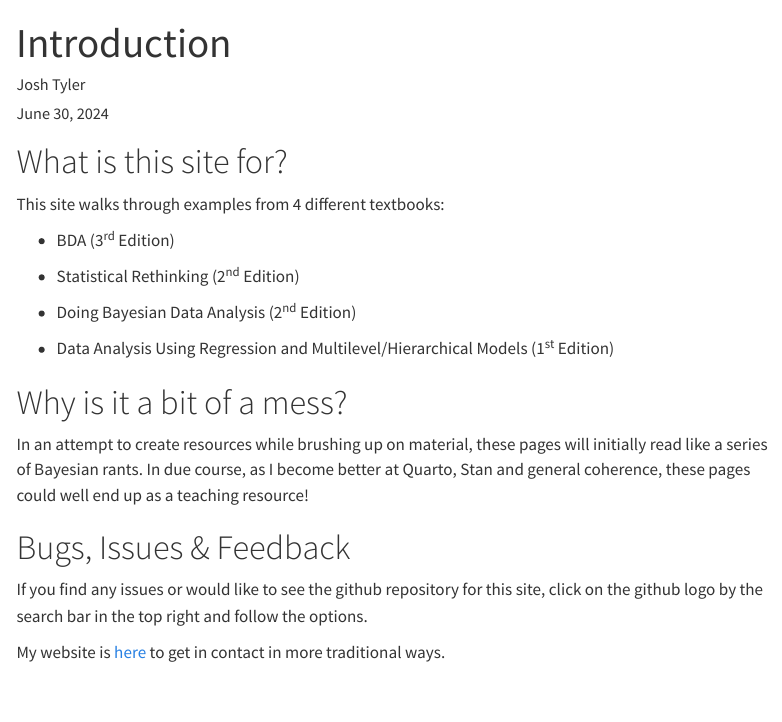
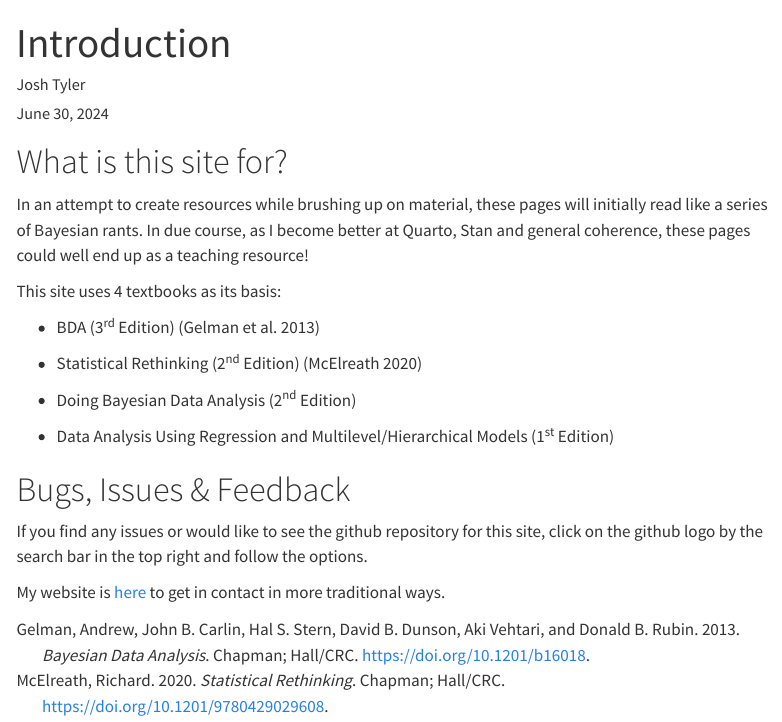
Before and after one commit to JTyler13/Bayesian-Analysis-in-R-and-Stan, a Quarto document (index.qmd): the page in a window 1100 px wide, from its top. Rendered offline with R 4.5, knitr and Pandoc in place of Quarto, with nearby package versions; menus at the side of the page are left out.

Commit message:
Theme Changes

```diff
--- a/_quarto.yml
+++ b/_quarto.yml
@@ -6,7 +6,7 @@ project:
 website:
   title: "Adventures in Bayesian Analysis"
   page-navigation: true
-  back-to-top-navigation: true
+  back-to-top-navigation: false
   bread-crumbs: true
   search:
     type: textbox
--- a/index.qmd
+++ b/index.qmd
@@ -6,19 +7,17 @@ date-modified: last-modified
 
 # What is this site for?
 
-This site walks through examples from 4 different textbooks:
+In an attempt to create resources while brushing up on material, these pages will initially read like a series of Bayesian rants. In due course, as I become better at Quarto, Stan and general coherence, these pages could well end up as a teaching resource!
 
--   BDA (3^rd^ Edition)
+This site uses 4 textbooks as its basis:
 
--   Statistical Rethinking (2^nd^ Edition)
+-   BDA (3^rd^ Edition) [@gelman2013]
+
+-   Statistical Rethinking (2^nd^ Edition) [@mcelreath2020]
 
 -   Doing Bayesian Data Analysis (2^nd^ Edition)
 
 -   Data Analysis Using Regression and Multilevel/Hierarchical Models (1^st^ Edition)
-
-# Why is it a bit of a mess?
-
-In an attempt to create resources while brushing up on material, these pages will initially read like a series of Bayesian rants. In due course, as I become better at Quarto, Stan and general coherence, these pages could well end up as a teaching resource!
 
 # Bugs, Issues & Feedback
 
--- /dev/null
+++ b/references.bib
@@ -0,0 +1,24 @@
+
+@book{gelman2013,
+	title = {Bayesian Data Analysis},
+	author = {Gelman, Andrew and Carlin, John B. and Stern, Hal S. and Dunson, David B. and Vehtari, Aki and Rubin, Donald B.},
+	year = {2013},
+	month = {11},
+	date = {2013-11-27},
+	publisher = {Chapman and Hall/CRC},
+	doi = {10.1201/b16018},
+	url = {http://dx.doi.org/10.1201/b16018},
+	langid = {en}
+}
+
+@book{mcelreath2020,
+	title = {Statistical Rethinking},
+	author = {McElreath, Richard},
+	year = {2020},
+	month = {03},
+	date = {2020-03-13},
+	publisher = {Chapman and Hall/CRC},
+	doi = {10.1201/9780429029608},
+	url = {http://dx.doi.org/10.1201/9780429029608},
+	langid = {en}
+}
```
Also changed, not shown: docs/search.json, index.qmd (1 more changed lines), 3 other files.
